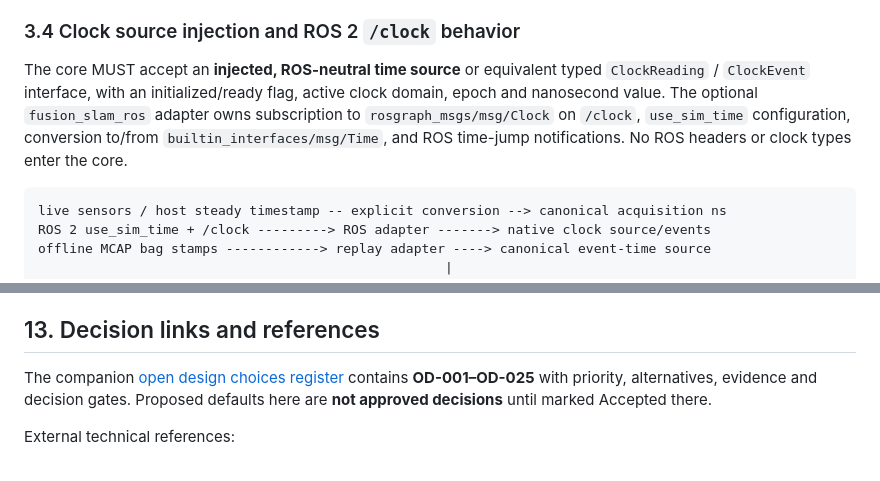
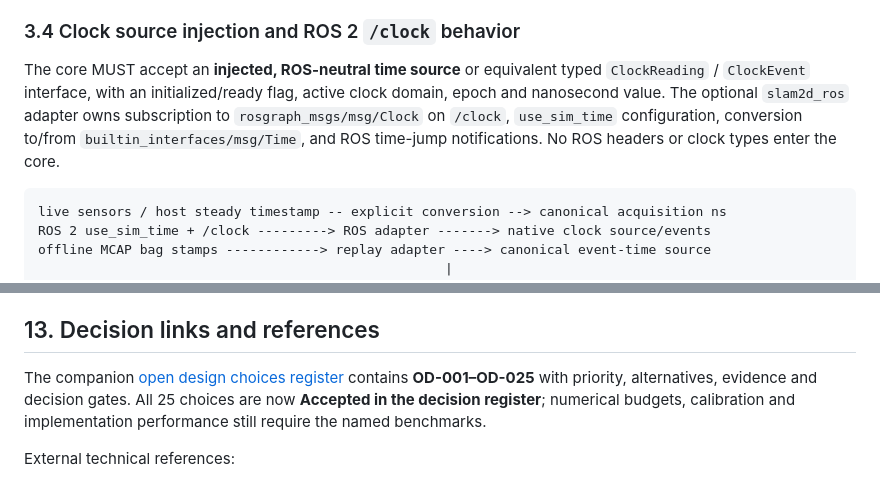
Before and after one commit to civcode/2d-fusion-slam, a Markdown page: docs/architecture-specification.md, 2 parts joined by grey strips. Rendered like a GitHub page.

Commit message:
docs: reconcile OD-025 accepted adapter naming and cross-references

```diff
--- a/docs/architecture-specification.md
+++ b/docs/architecture-specification.md
@@ -186,7 +186,7 @@ Preserve raw timestamps, arrival times, device clock IDs, alignment version and
 
 ### 3.4 Clock source injection and ROS 2 `/clock` behavior
 
-The core MUST accept an **injected, ROS-neutral time source** or equivalent typed `ClockReading` / `ClockEvent` interface, with an initialized/ready flag, active clock domain, epoch and nanosecond value. The optional `fusion_slam_ros` adapter owns subscription to `rosgraph_msgs/msg/Clock` on `/clock`, `use_sim_time` configuration, conversion to/from `builtin_interfaces/msg/Time`, and ROS time-jump notifications. No ROS headers or clock types enter the core.
+The core MUST accept an **injected, ROS-neutral time source** or equivalent typed `ClockReading` / `ClockEvent` interface, with an initialized/ready flag, active clock domain, epoch and nanosecond value. The optional `slam2d_ros` adapter owns subscription to `rosgraph_msgs/msg/Clock` on `/clock`, `use_sim_time` configuration, conversion to/from `builtin_interfaces/msg/Time`, and ROS time-jump notifications. No ROS headers or clock types enter the core.
 
 ~~~text
 live sensors / host steady timestamp -- explicit conversion --> canonical acquisition ns
@@ -1374,7 +1374,7 @@ Implementation priority: **P0** toolchain/geometry/synthetic fixtures -> **P1**
 
 ## 13. Decision links and references
 
-The companion [open design choices register](open-design-choices.md) contains **OD-001–OD-025** with priority, alternatives, evidence and decision gates. Proposed defaults here are **not approved decisions** until marked Accepted there.
+The companion [open design choices register](open-design-choices.md) contains **OD-001–OD-025** with priority, alternatives, evidence and decision gates. All 25 choices are now **Accepted in the decision register**; numerical budgets, calibration and implementation performance still require the named benchmarks.
 
 External technical references:
 
```
